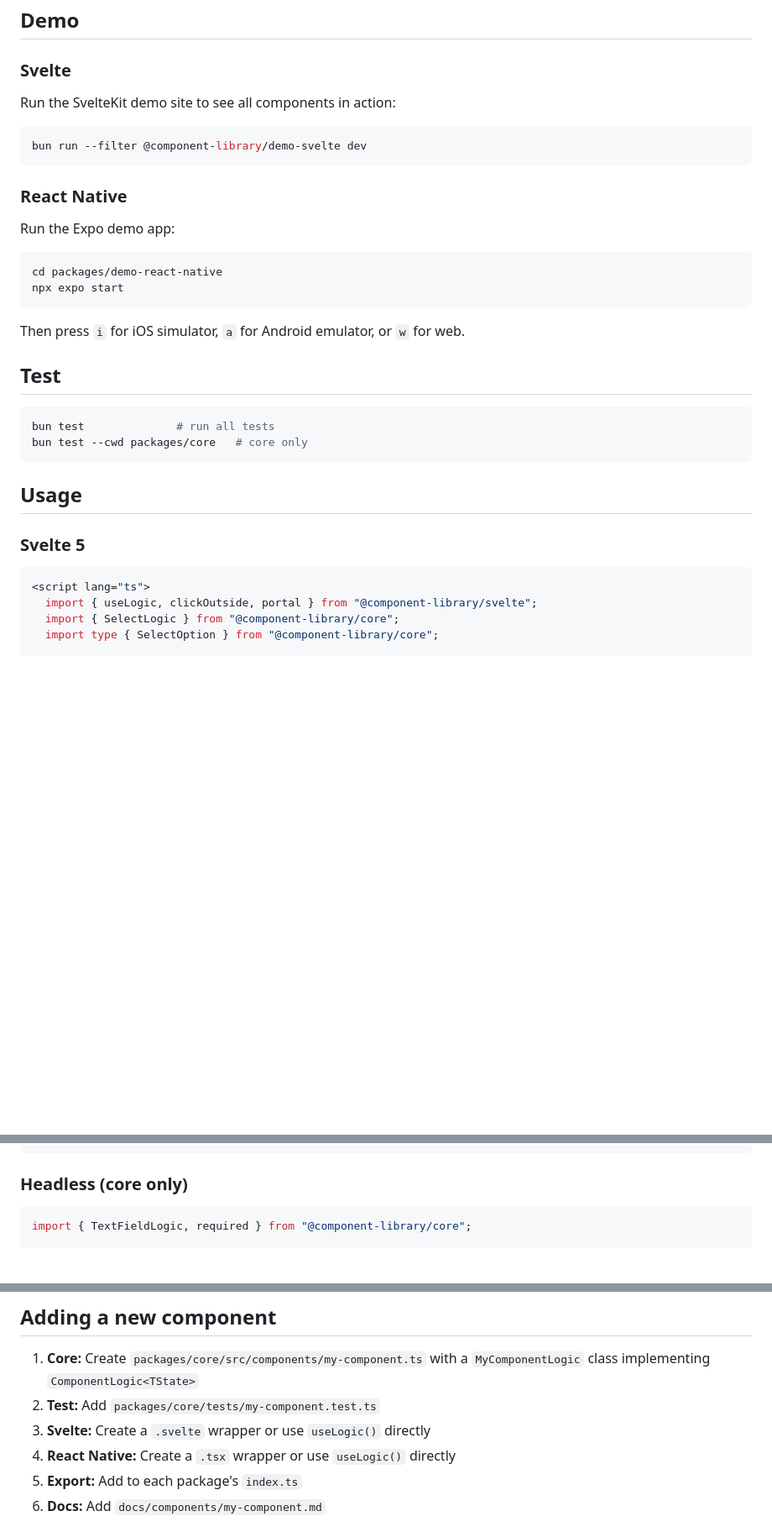
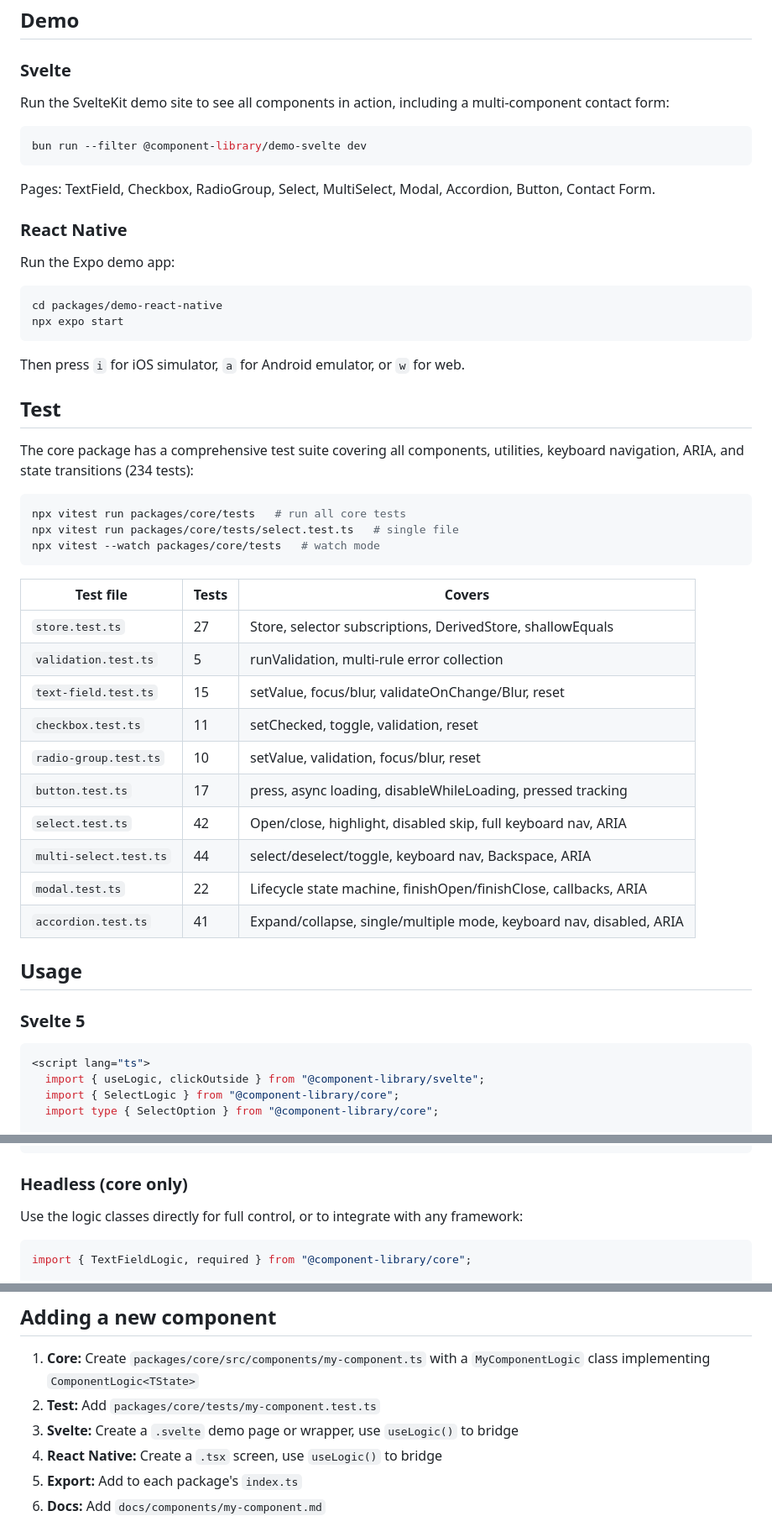
Before and after one commit to dderose/component-library, a Markdown page: README.md, 3 parts joined by grey strips. Shown at 84% size. GitHub-like rendering; blank space fills up the shorter version.

````diff
--- a/README.md
+++ b/README.md
@@ -56,11 +65,13 @@ bun install
 
 ### Svelte
 
-Run the SvelteKit demo site to see all components in action:
+Run the SvelteKit demo site to see all components in action, including a multi-component contact form:
 
 ```bash
 bun run --filter @component-library/demo-svelte dev
 ```
+
+Pages: TextField, Checkbox, RadioGroup, Select, MultiSelect, Modal, Accordion, Button, Contact Form.
 
 ### React Native
 
@@ -75,10 +86,26 @@ Then press `i` for iOS simulator, `a` for Android emulator, or `w` for web.
 
 ## Test
 
+The core package has a comprehensive test suite covering all components, utilities, keyboard navigation, ARIA, and state transitions (234 tests):
+
 ```bash
-bun test              # run all tests
-bun test --cwd packages/core   # core only
+npx vitest run packages/core/tests   # run all core tests
+npx vitest run packages/core/tests/select.test.ts   # single file
+npx vitest --watch packages/core/tests   # watch mode
 ```
+
+| Test file | Tests | Covers |
+|---|---|---|
+| `store.test.ts` | 27 | Store, selector subscriptions, DerivedStore, shallowEquals |
+| `validation.test.ts` | 5 | runValidation, multi-rule error collection |
+| `text-field.test.ts` | 15 | setValue, focus/blur, validateOnChange/Blur, reset |
+| `checkbox.test.ts` | 11 | setChecked, toggle, validation, reset |
+| `radio-group.test.ts` | 10 | setValue, validation, focus/blur, reset |
+| `button.test.ts` | 17 | press, async loading, disableWhileLoading, pressed tracking |
+| `select.test.ts` | 42 | Open/close, highlight, disabled skip, full keyboard nav, ARIA |
+| `multi-select.test.ts` | 44 | select/deselect/toggle, keyboard nav, Backspace, ARIA |
+| `modal.test.ts` | 22 | Lifecycle state machine, finishOpen/finishClose, callbacks, ARIA |
+| `accordion.test.ts` | 41 | Expand/collapse, single/multiple mode, keyboard nav, disabled, ARIA |
 
 ## Usage
 
@@ -86,7 +113,7 @@ bun test --cwd packages/core   # core only
 
 ```svelte
 <script lang="ts">
-  import { useLogic, clickOutside, portal } from "@component-library/svelte";
+  import { useLogic, clickOutside } from "@component-library/svelte";
   import { SelectLogic } from "@component-library/core";
   import type { SelectOption } from "@component-library/core";
 
@@ -132,6 +177,8 @@ function MyField() {
 
 ### Headless (core only)
 
+Use the logic classes directly for full control, or to integrate with any framework:
+
 ```ts
 import { TextFieldLogic, required } from "@component-library/core";
 
@@ -153,8 +200,8 @@ field.validate();
 
 1. **Core:** Create `packages/core/src/components/my-component.ts` with a `MyComponentLogic` class implementing `ComponentLogic<TState>`
 2. **Test:** Add `packages/core/tests/my-component.test.ts`
-3. **Svelte:** Create a `.svelte` wrapper or use `useLogic()` directly
-4. **React Native:** Create a `.tsx` wrapper or use `useLogic()` directly
+3. **Svelte:** Create a `.svelte` demo page or wrapper, use `useLogic()` to bridge
+4. **React Native:** Create a `.tsx` screen, use `useLogic()` to bridge
 5. **Export:** Add to each package's `index.ts`
 6. **Docs:** Add `docs/components/my-component.md`
 
````
Also changed, not shown: other parts of README.md (+52 -25 lines).
